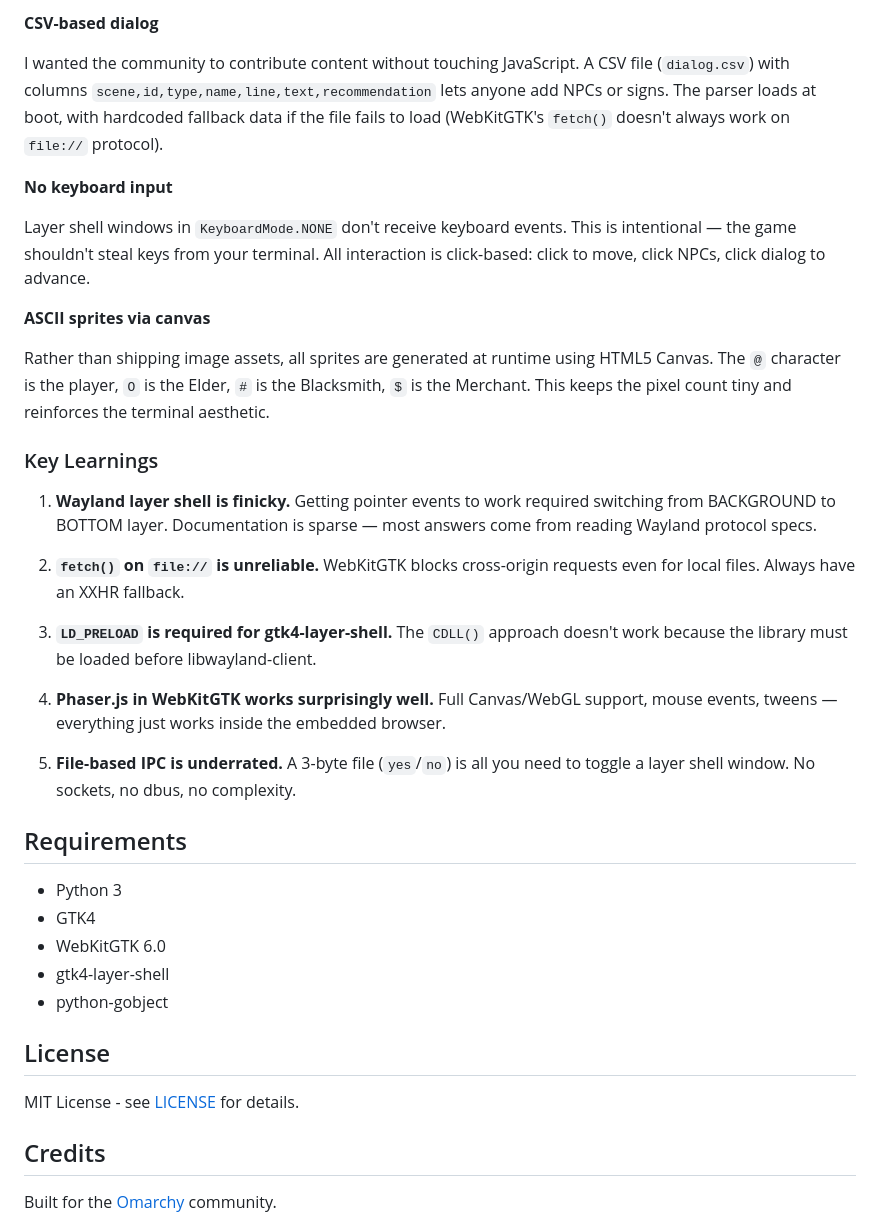
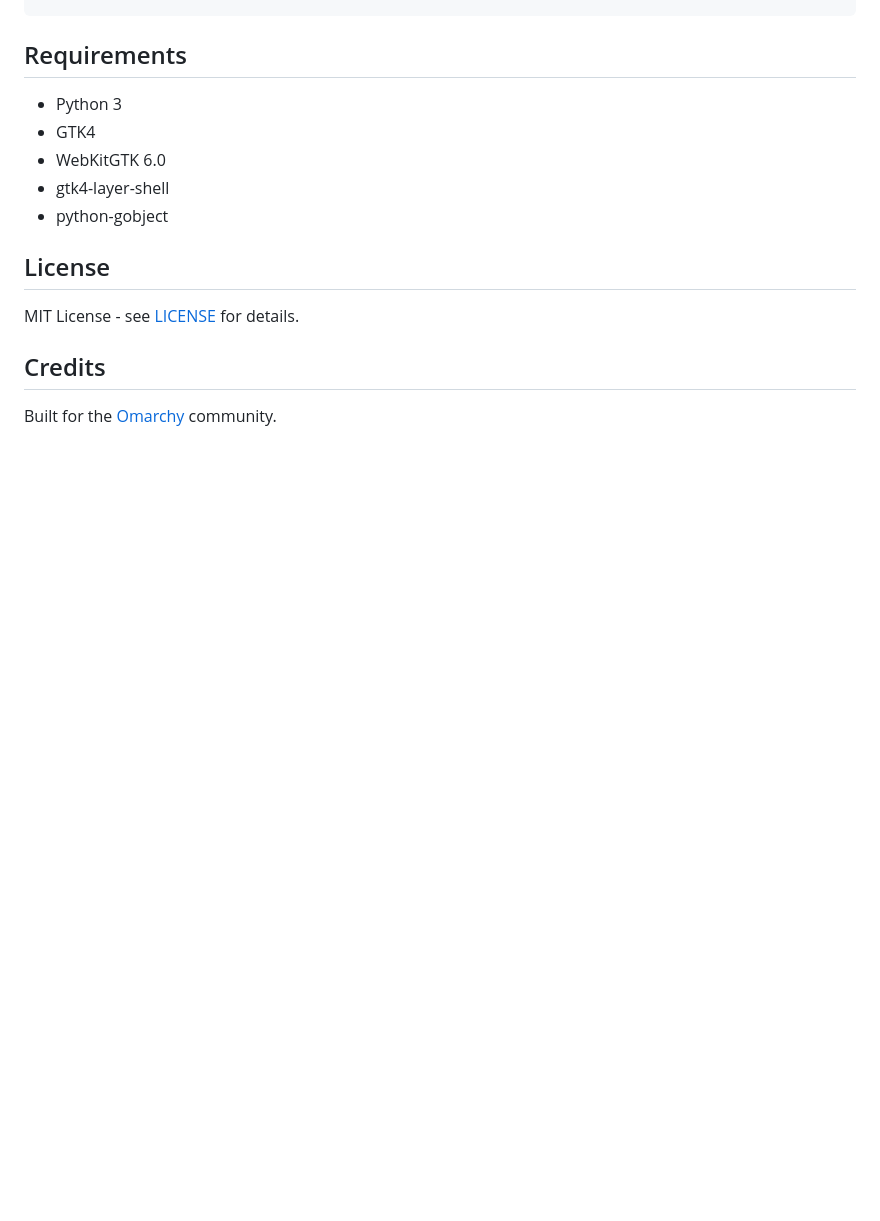
Before and after one commit to azzenabidi/omarchy-planet, a Markdown page: README.md, the part around one of its changes. Rendered like a GitHub page; blank space fills up the shorter version.

```diff
--- a/README.md
+++ b/README.md
@@ -170,26 +128,3 @@ The Wayland layer-shell BACKGROUND layer doesn't receive pointer events by defau
-**CSV-based dialog**
-
-I wanted the community to contribute content without touching JavaScript. A CSV file (`dialog.csv`) with columns `scene,id,type,name,line,text,recommendation` lets anyone add NPCs or signs. The parser loads at boot, with hardcoded fallback data if the file fails to load (WebKitGTK's `fetch()` doesn't always work on `file://` protocol).
-
-**No keyboard input**
-
-Layer shell windows in `KeyboardMode.NONE` don't receive keyboard events. This is intentional — the game shouldn't steal keys from your terminal. All interaction is click-based: click to move, click NPCs, click dialog to advance.
-
-**ASCII sprites via canvas**
-
-Rather than shipping image assets, all sprites are generated at runtime using HTML5 Canvas. The `@` character is the player, `O` is the Elder, `#` is the Blacksmith, `$` is the Merchant. This keeps the pixel count tiny and reinforces the terminal aesthetic.
-
-### Key Learnings
-
-1. **Wayland layer shell is finicky.** Getting pointer events to work required switching from BACKGROUND to BOTTOM layer. Documentation is sparse — most answers come from reading Wayland protocol specs.
-
-2. **`fetch()` on `file://` is unreliable.** WebKitGTK blocks cross-origin requests even for local files. Always have an XXHR fallback.
-
-3. **`LD_PRELOAD` is required for gtk4-layer-shell.** The `CDLL()` approach doesn't work because the library must be loaded before libwayland-client.
-
-4. **Phaser.js in WebKitGTK works surprisingly well.** Full Canvas/WebGL support, mouse events, tweens — everything just works inside the embedded browser.
-
-5. **File-based IPC is underrated.** A 3-byte file (`yes`/`no`) is all you need to toggle a layer shell window. No sockets, no dbus, no complexity.
 
 ## Requirements
 
```
Also changed, not shown: other parts of README.md (+0 -42 lines).
